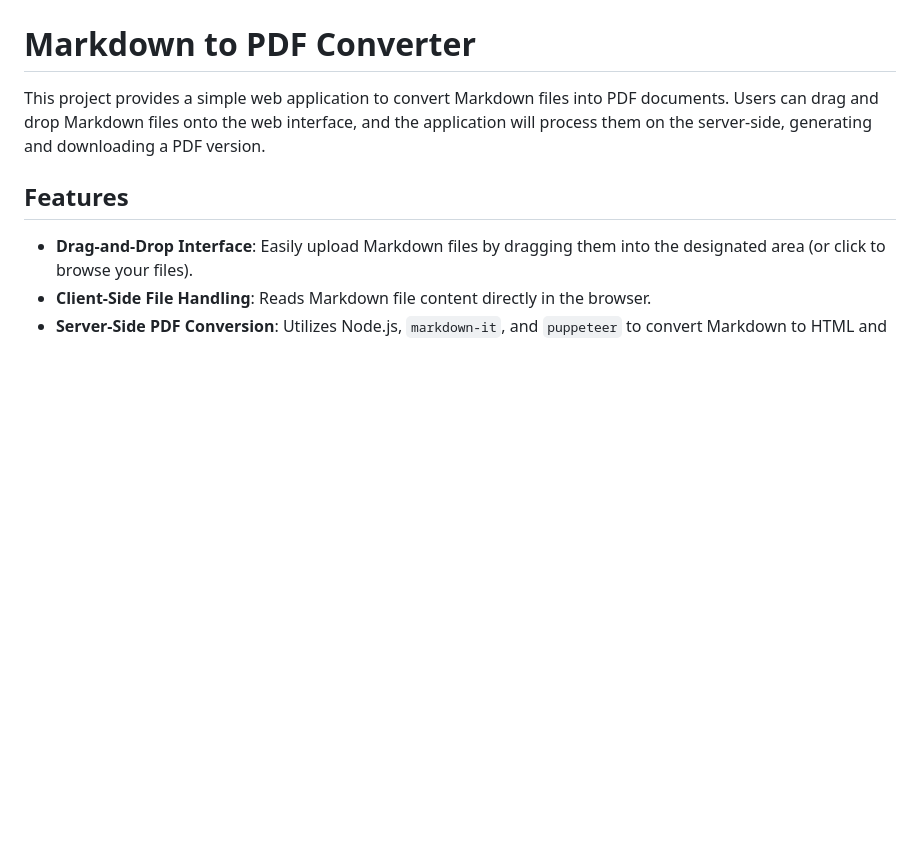
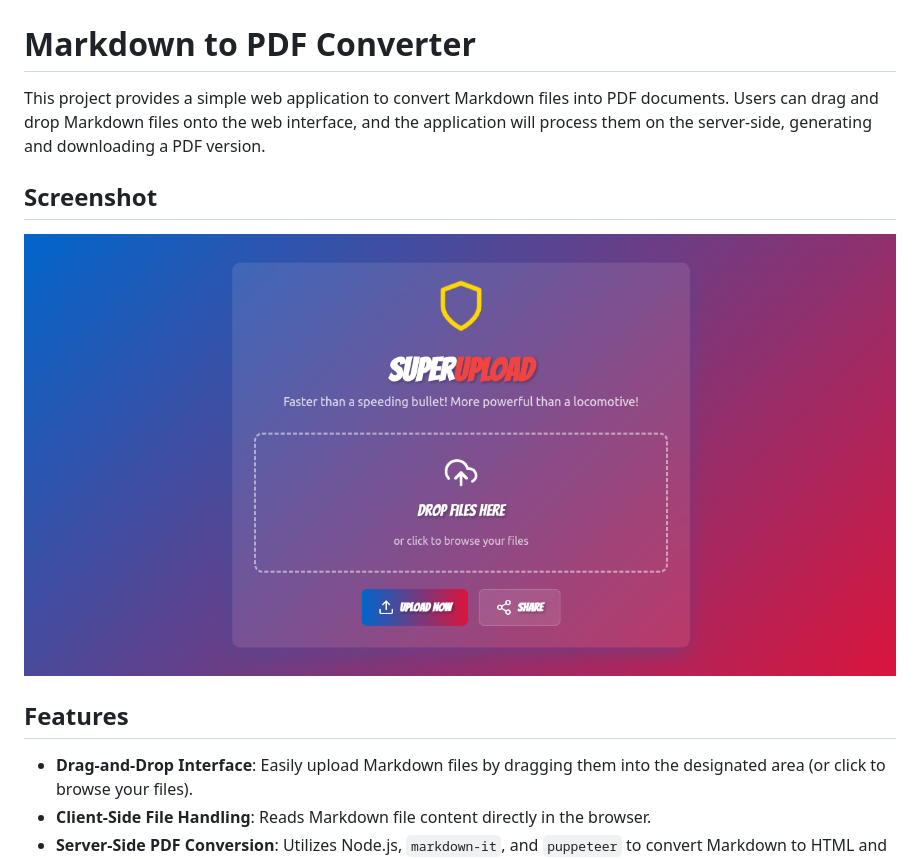
Before and after one commit to warathepj/md-2-pdf, a Markdown page: README.md, the part around the change. Drawn GitHub-style; pictures changed too: ui.png (added); blank space fills up the shorter version.

```diff
--- a/README.md
+++ b/README.md
@@ -3,6 +3,10 @@
 # Markdown to PDF Converter
 
 This project provides a simple web application to convert Markdown files into PDF documents. Users can drag and drop Markdown files onto the web interface, and the application will process them on the server-side, generating and downloading a PDF version.
+
+## Screenshot
+
+![UI Screenshot](ui.png)
 
 ## Features
 
```
Also changed, not shown: 1 other file.
